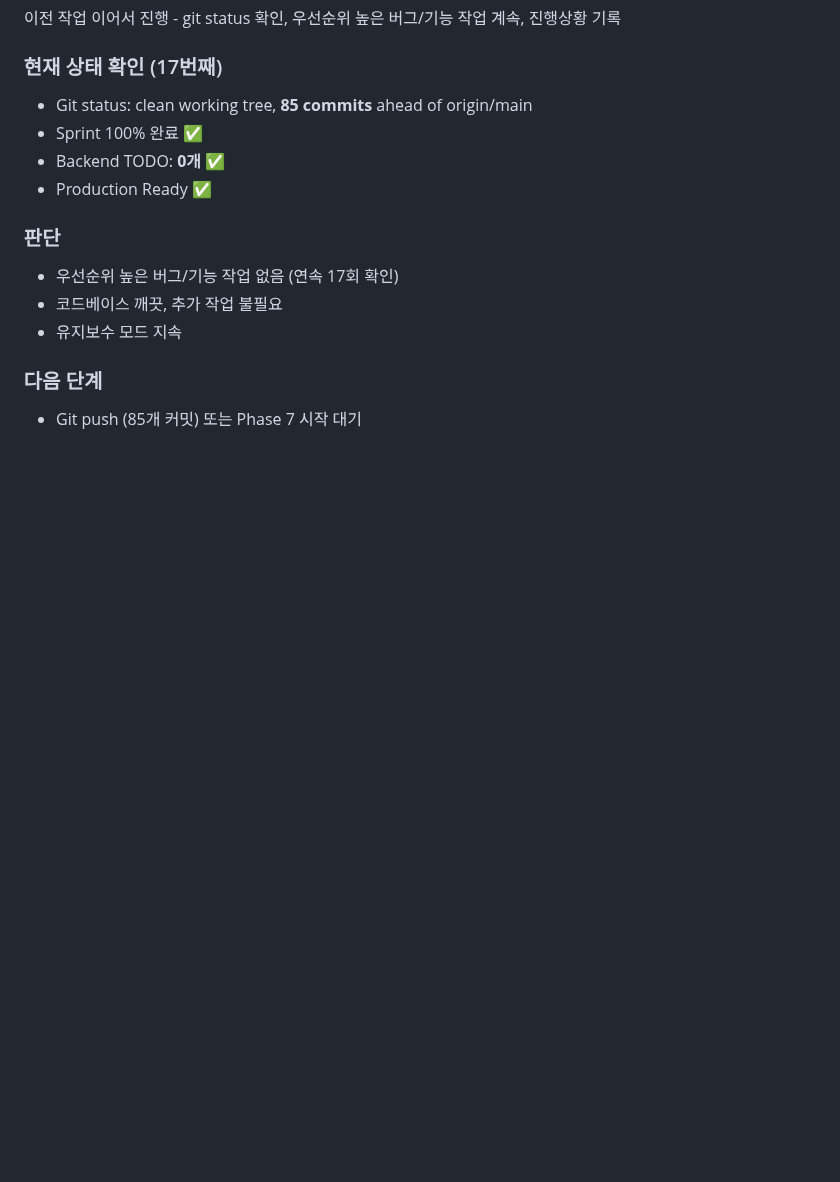
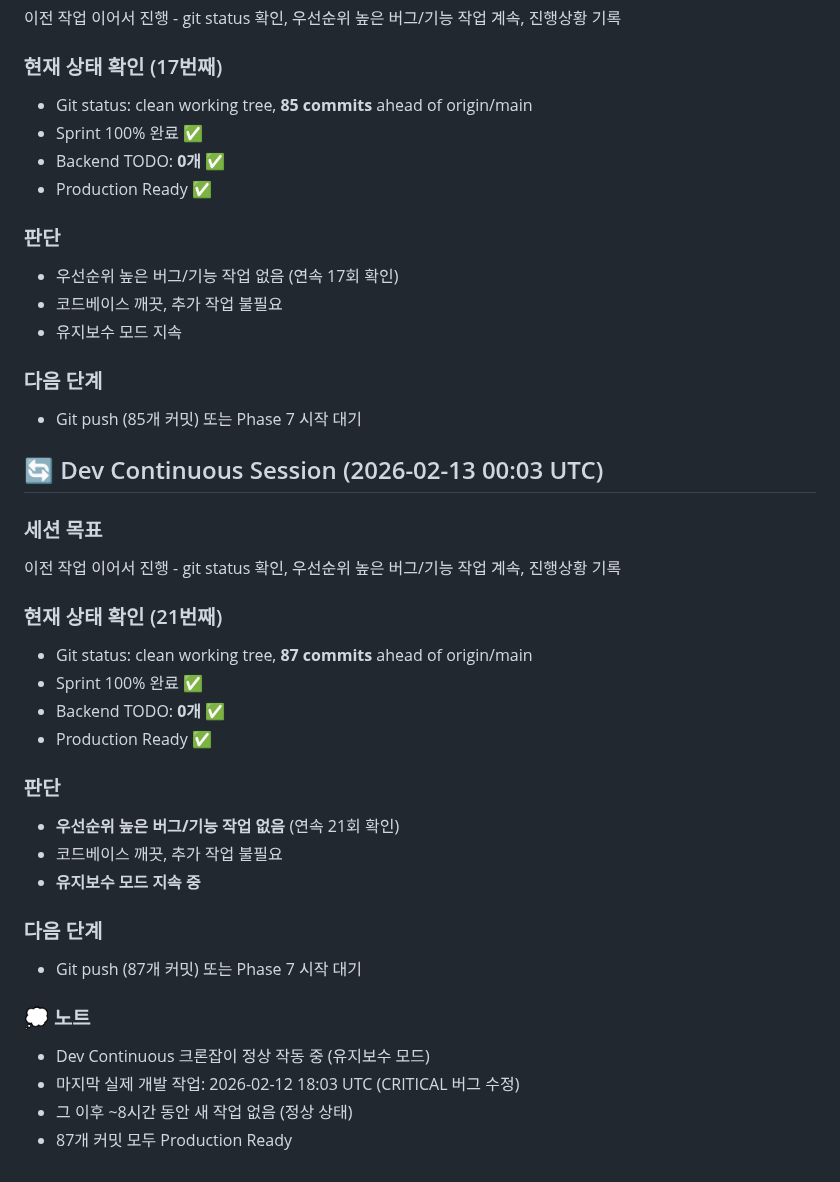
Before and after one commit to choibongseok/my-superagent, a Markdown page: memory/2026-02-12.md, the part around the change. Rendered like a GitHub page; blank space fills up the shorter version.

Commit message:
📝 Update memory with Dev Continuous session summary (2026-02-12 23:48 UTC)

```diff
--- a/memory/2026-02-12.md
+++ b/memory/2026-02-12.md
@@ -1702,3 +1702,28 @@ Dev Continuous 크론잡 실행 - 이전 작업 이어서 진행
 
 ### 다음 단계
 - Git push (85개 커밋) 또는 Phase 7 시작 대기
+
+## 🔄 Dev Continuous Session (2026-02-13 00:03 UTC)
+
+### 세션 목표
+이전 작업 이어서 진행 - git status 확인, 우선순위 높은 버그/기능 작업 계속, 진행상황 기록
+
+### 현재 상태 확인 (21번째)
+- Git status: clean working tree, **87 commits** ahead of origin/main
+- Sprint 100% 완료 ✅
+- Backend TODO: **0개** ✅
+- Production Ready ✅
+
+### 판단
+- **우선순위 높은 버그/기능 작업 없음** (연속 21회 확인)
+- 코드베이스 깨끗, 추가 작업 불필요
+- **유지보수 모드 지속 중**
+
+### 다음 단계
+- Git push (87개 커밋) 또는 Phase 7 시작 대기
+
+### 💭 노트
+- Dev Continuous 크론잡이 정상 작동 중 (유지보수 모드)
+- 마지막 실제 개발 작업: 2026-02-12 18:03 UTC (CRITICAL 버그 수정)
+- 그 이후 ~8시간 동안 새 작업 없음 (정상 상태)
+- 87개 커밋 모두 Production Ready
```
